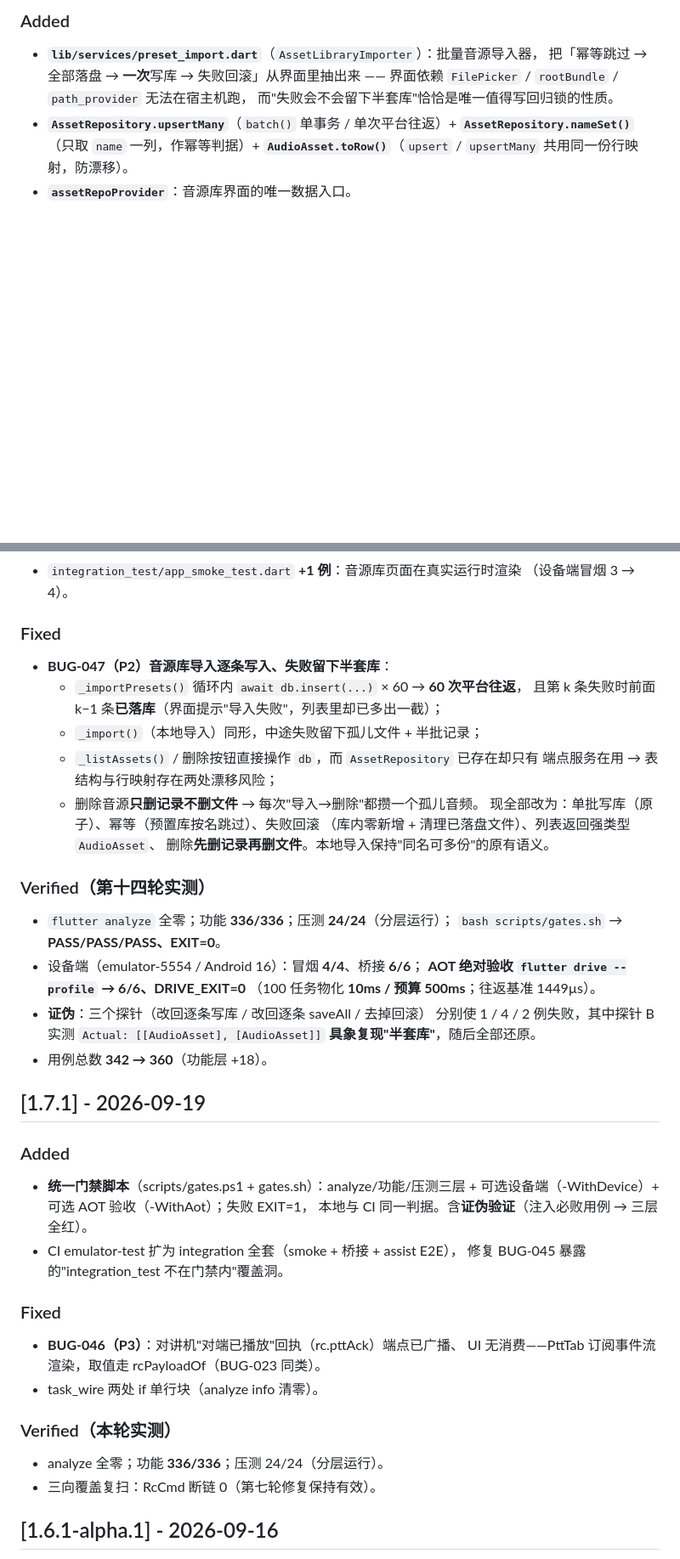
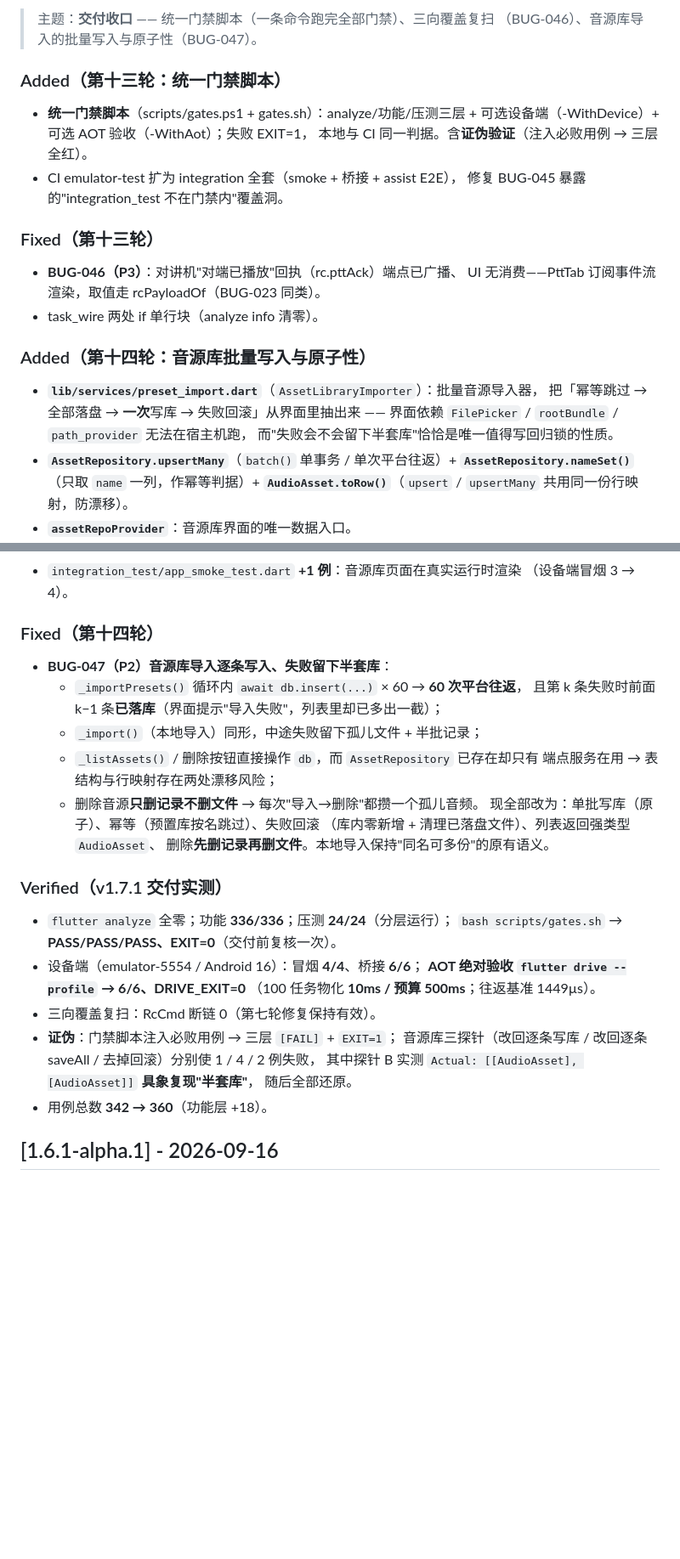
Before and after one commit to SospAic/SonicShield, a Markdown page: CHANGELOG.md, 2 parts joined by grey strips. Shown at 85% size. GitHub-like rendering; blank space fills up the shorter version.

```diff
--- a/CHANGELOG.md
+++ b/CHANGELOG.md
@@ -443,5 +443,20 @@
 
-### Added
+> 主题：**交付收口** —— 统一门禁脚本（一条命令跑完全部门禁）、三向覆盖复扫
+> （BUG-046）、音源库导入的批量写入与原子性（BUG-047）。
+
+### Added（第十三轮：统一门禁脚本）
+- **统一门禁脚本**（scripts/gates.ps1 + gates.sh）：analyze/功能/压测三层 +
+  可选设备端（-WithDevice）+ 可选 AOT 验收（-WithAot）；失败 EXIT=1，
+  本地与 CI 同一判据。含**证伪验证**（注入必败用例 → 三层全红）。
+- CI emulator-test 扩为 integration 全套（smoke + 桥接 + assist E2E），
+  修复 BUG-045 暴露的"integration_test 不在门禁内"覆盖洞。
+
+### Fixed（第十三轮）
+- **BUG-046（P3）**：对讲机"对端已播放"回执（rc.pttAck）端点已广播、
+  UI 无消费——PttTab 订阅事件流渲染，取值走 rcPayloadOf（BUG-023 同类）。
+- task_wire 两处 if 单行块（analyze info 清零）。
+
+### Added（第十四轮：音源库批量写入与原子性）
 - **`lib/services/preset_import.dart`**（`AssetLibraryImporter`）：批量音源导入器，
   把「幂等跳过 → 全部落盘 → **一次**写库 → 失败回滚」从界面里抽出来 ——
   界面依赖 `FilePicker` / `rootBundle` / `path_provider` 无法在宿主机跑，
@@ -455,7 +470,7 @@
 - `integration_test/app_smoke_test.dart` **+1 例**：音源库页面在真实运行时渲染
   （设备端冒烟 3 → 4）。
 
-### Fixed
+### Fixed（第十四轮）
 - **BUG-047（P2）音源库导入逐条写入、失败留下半套库**：
   - `_importPresets()` 循环内 `await db.insert(...)` × 60 → **60 次平台往返**，
     且第 k 条失败时前面 k−1 条**已落库**（界面提示"导入失败"，列表里却已多出一截）；
@@ -467,34 +482,18 @@
   （库内零新增 + 清理已落盘文件）、列表返回强类型 `AudioAsset`、
   删除**先删记录再删文件**。本地导入保持"同名可多份"的原有语义。
 
-### Verified（第十四轮实测）
+### Verified（v1.7.1 交付实测）
 - `flutter analyze` 全零；功能 **336/336**；压测 **24/24**（分层运行）；
-  `bash scripts/gates.sh` → **PASS/PASS/PASS、EXIT=0**。
+  `bash scripts/gates.sh` → **PASS/PASS/PASS、EXIT=0**（交付前复核一次）。
 - 设备端（emulator-5554 / Android 16）：冒烟 **4/4**、桥接 **6/6**；
   **AOT 绝对验收 `flutter drive --profile` → 6/6、DRIVE_EXIT=0**
   （100 任务物化 **10ms / 预算 500ms**；往返基准 1449µs）。
-- **证伪**：三个探针（改回逐条写库 / 改回逐条 saveAll / 去掉回滚）
-  分别使 1 / 4 / 2 例失败，其中探针 B 实测 `Actual: [[AudioAsset], [AudioAsset]]`
-  **具象复现"半套库"**，随后全部还原。
+- 三向覆盖复扫：RcCmd 断链 0（第七轮修复保持有效）。
+- **证伪**：门禁脚本注入必败用例 → 三层 `[FAIL]` + `EXIT=1`；
+  音源库三探针（改回逐条写库 / 改回逐条 saveAll / 去掉回滚）分别使 1 / 4 / 2 例失败，
+  其中探针 B 实测 `Actual: [[AudioAsset], [AudioAsset]]` **具象复现"半套库"**，
+  随后全部还原。
 - 用例总数 **342 → 360**（功能层 +18）。
-
-## [1.7.1] - 2026-09-19
-
-### Added
-- **统一门禁脚本**（scripts/gates.ps1 + gates.sh）：analyze/功能/压测三层 +
-  可选设备端（-WithDevice）+ 可选 AOT 验收（-WithAot）；失败 EXIT=1，
-  本地与 CI 同一判据。含**证伪验证**（注入必败用例 → 三层全红）。
-- CI emulator-test 扩为 integration 全套（smoke + 桥接 + assist E2E），
-  修复 BUG-045 暴露的"integration_test 不在门禁内"覆盖洞。
-
-### Fixed
-- **BUG-046（P3）**：对讲机"对端已播放"回执（rc.pttAck）端点已广播、
-  UI 无消费——PttTab 订阅事件流渲染，取值走 rcPayloadOf（BUG-023 同类）。
-- task_wire 两处 if 单行块（analyze info 清零）。
-
-### Verified（本轮实测）
-- analyze 全零；功能 **336/336**；压测 24/24（分层运行）。
-- 三向覆盖复扫：RcCmd 断链 0（第七轮修复保持有效）。
 
 ## [1.6.1-alpha.1] - 2026-09-16
 
```
Also changed, not shown: other parts of CHANGELOG.md (+1 -1 lines), HANDOVER.md (+18 -7 lines), docs/00-文档索引.md (+2 -2 lines).
